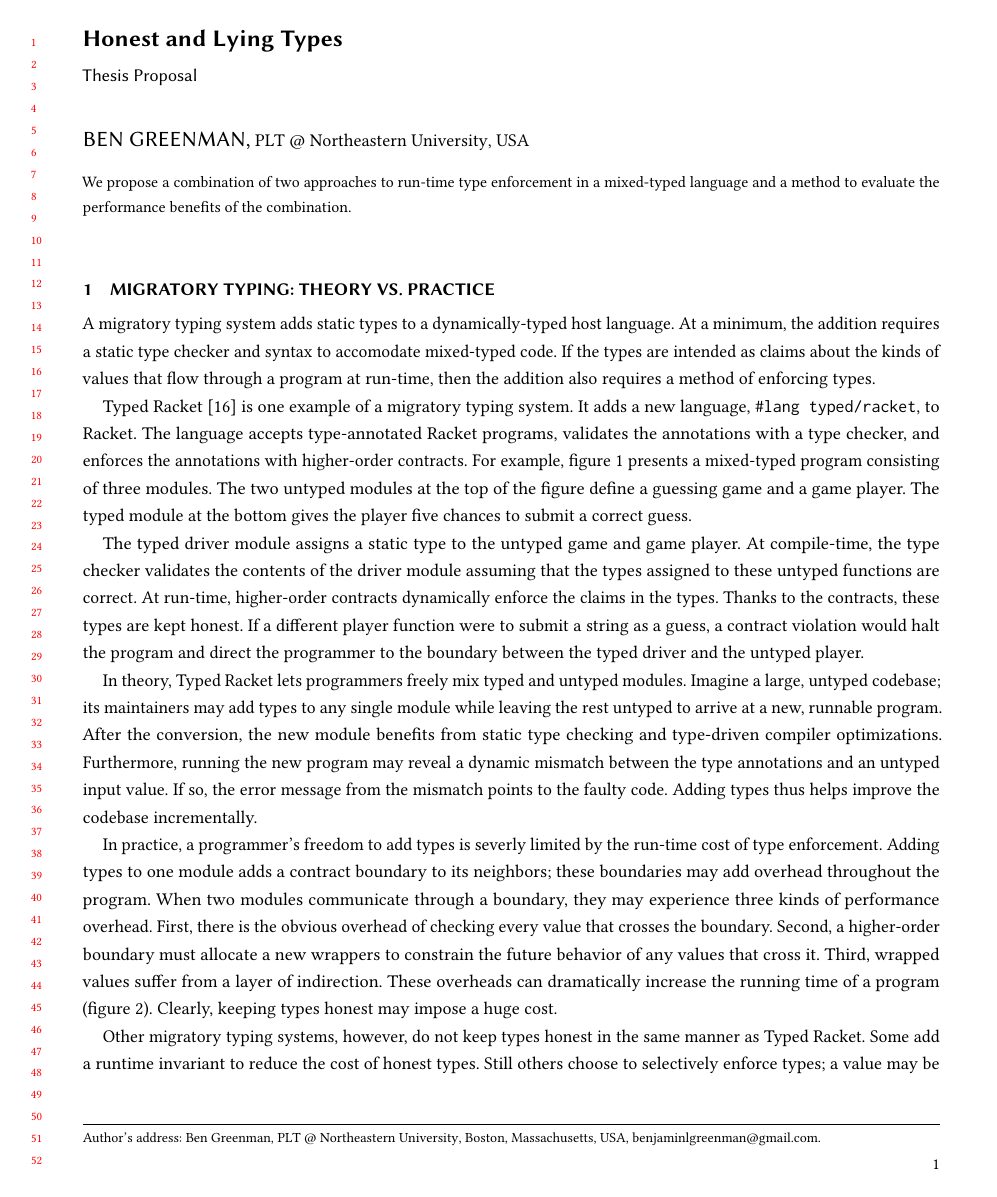
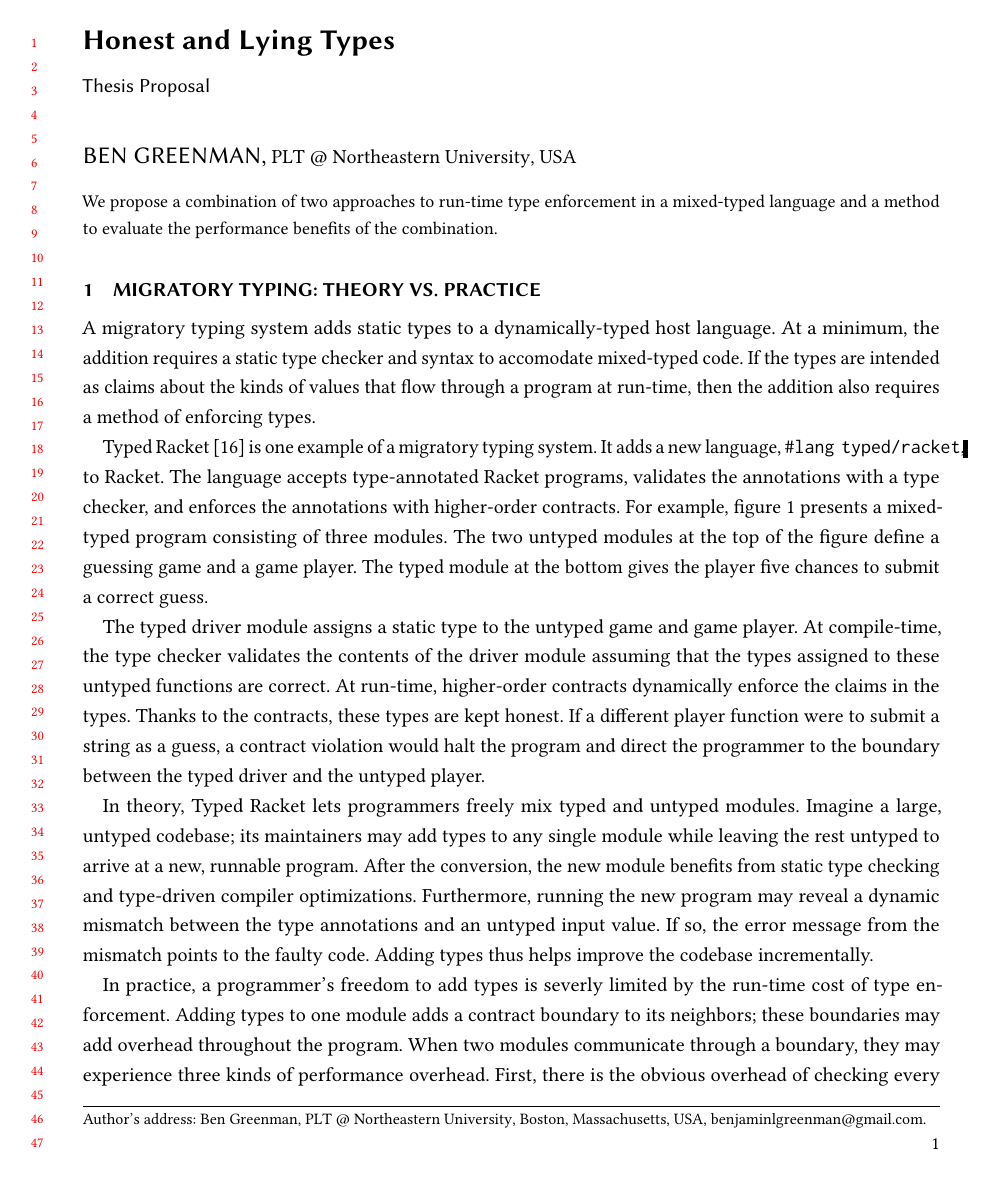
Before and after one commit to bennn/dissertation, a LaTeX paper (proposal/proposal.tex): page 1 of 13 before the commit and page 1 of 15 after it. Compiled offline with pdfLaTeX.

Commit message:
proposal: larger font size

```diff
--- a/proposal/proposal.tex
+++ b/proposal/proposal.tex
@@ -1,4 +1,4 @@
-\documentclass[review,nonacm]{acmart}
+\documentclass[review,nonacm,10pt]{acmart}
 
 \title{Honest and Lying Types}
 \subtitle{Thesis Proposal}
```
